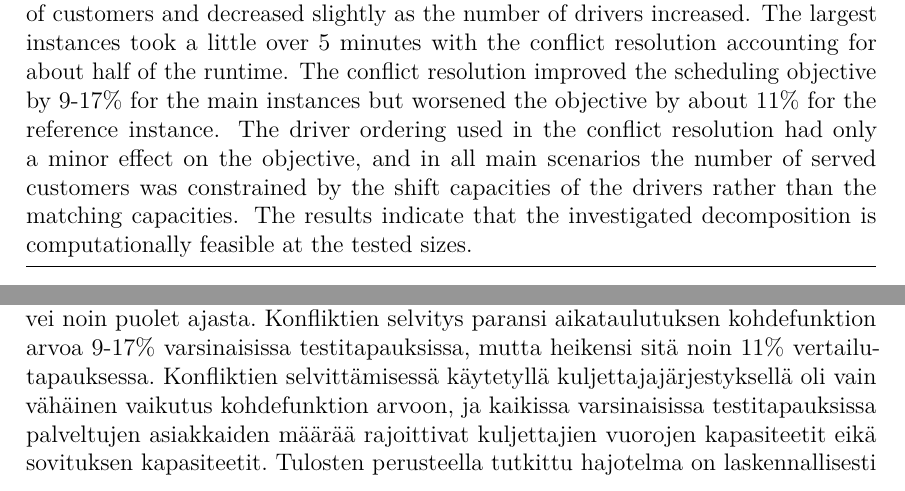
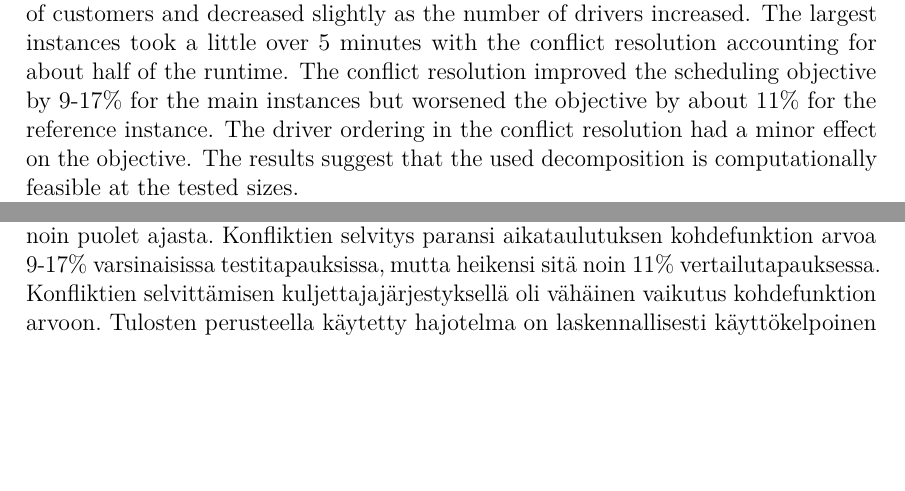
Before and after one commit to aapolaakkio/thesis, a LaTeX thesis (main.tex): two parts of pages 3 and 5 of 33 before the commit and two parts of pages 3 and 4 of 32 after it, joined at a grey line, cut so that both start at the same text, the shorter picture padded with empty space. Compiled offline with pdfLaTeX.

Commit message:
Updates from Overleaf

```diff
--- a/main.tex
+++ b/main.tex
@@ -328,7 +328,7 @@
 \thesisabstract{
 Ride-sharing platforms must decide which customer is served by which driver and when each ride starts. Customers have driver preferences and want their pickup to arrive on time while each driver possibly provides a ride to multiple customers in a row and does not want to stay idle when working. Both decisions are difficult combinatorial optimization problems that constrain each other since a customer can be scheduled for a driver only if they are assigned to them. Solving both decisions jointly is computationally expensive at real-world instance sizes where thousands of customers are matched against hundreds of drivers. Furthermore, enforcing preferences is usually left to the customer instead of building them into the matching.\\
 This thesis investigates the static ride-sharing variant where all of the customers and drivers are known before solving the problem. The objective was to find out whether the problem could be solved efficiently by decomposing it into three subproblems solved in sequence: matching, per-driver scheduling and conflict resolution. Customers give their driver preferences, which form a bipartite preference graph, and the matching is calculated as a maximum flow with the Ford–Fulkerson algorithm using the Edmonds–Karp variant. Each driver's schedule is then optimized independently using a time-indexed integer linear program which minimizes customer pickup delays, the number of unserved customers and the idle time of the driver. Since the drivers are scheduled independently, the same customer might be assigned to multiple drivers. These conflicts are solved greedily, after which an iterative resolve of the schedules takes place using five different driver orderings.\\
-The pipeline was tested on 18 synthetic instances with 6000-8000 customers and 100-150 drivers together with one reference instance of 1000 customers and 200 drivers. The results showed that the runtime of the pipeline grew superlinearly in the number of customers and decreased slightly as the number of drivers increased. The largest instances took a little over 5 minutes with the conflict resolution accounting for about half of the runtime. The conflict resolution improved the scheduling objective by 9-17\% for the main instances but worsened the objective by about 11\% for the reference instance. The driver ordering used in the conflict resolution had only a minor effect on the objective, and in all main scenarios the number of served customers was constrained by the shift capacities of the drivers rather than the matching capacities. The results indicate that the investigated decomposition is computationally feasible at the tested sizes.
+The pipeline was tested on 18 synthetic instances with 6000-8000 customers and 100-150 drivers together with one reference instance of 1000 customers and 200 drivers. The results showed that the runtime of the pipeline grew superlinearly in the number of customers and decreased slightly as the number of drivers increased. The largest instances took a little over 5 minutes with the conflict resolution accounting for about half of the runtime. The conflict resolution improved the scheduling objective by 9-17\% for the main instances but worsened the objective by about 11\% for the reference instance. The driver ordering in the conflict resolution had a minor effect on the objective. The results suggest that the used decomposition is computationally feasible at the tested sizes.
 }
 %%
 
@@ -444,7 +444,7 @@ All other rights are reserved.
 \begin{abstractpage}[finnish] % finnish/swedish/english tarpeen mukaan
 Kimppakyytipalveluiden on päätettävä, mikä kuljettaja palvelee mitäkin asiakasta ja milloin kukin kyyti alkaa. Asiakkailla on kuljettajapreferenssejä ja he haluavat noudon saapuvan ajallaan, kun taas kukin kuljettaja kuljettaa mahdollisesti useaa asiakasta peräkkäin eikä halua olla joutilaana työskennellessään. Molemmat päätökset ovat vaikeita kombinatorisia optimointiongelmia, jotka rajoittavat toisiaan, sillä asiakas voidaan aikatauluttaa tietylle kuljettajalle vain, jos hän on osoitettu tälle kuljettajalle. Molempien päätösten ratkaiseminen yhdessä on laskennallisesti raskasta todellisen kokoluokan tapauksissa, joissa tuhansia asiakkaita sovitetaan satoihin kuljettajiin. Lisäksi preferenssien toimeenpaneminen jätetään yleensä asiakkaan vastuulle sen sijaan, että ne rakennettaisiin osaksi sovitusta.\\
 Tässä tutkielmassa tutkitaan staattista kimppakyytivarianttia, jossa kaikki asiakkaat ja kuljettajat tunnetaan ennen ongelman ratkaisemista. Tavoitteena oli selvittää, voidaanko ongelma ratkaista tehokkaasti hajottamalla se kolmeen peräkkäin ratkaistavaan osaongelmaan: sovitukseen, kuljettajakohtaiseen aikataulutukseen ja konfliktien selvittämiseen. Asiakkaat ilmoittavat kuljettajapreferenssinsä, joista muodostuu kaksijakoinen preferenssiverkko, ja sovitus lasketaan maksimivirtauksena Ford–Fulkersonin algoritmilla käyttäen Edmonds–Karpin varianttia. Kunkin kuljettajan aikataulu optimoidaan tämän jälkeen itsenäisesti aikaindeksoidulla lineaarisella kokonaislukuohjelmointimallilla, joka minimoi asiakkaiden noutoviiveitä, palvelemattomien asiakkaiden määrää ja kuljettajan joutoaikaa. Koska kuljettajat aikataulutetaan itsenäisesti, sama asiakas saattaa tulla osoitetuksi usealle kuljettajalle. Nämä konfliktit ratkaistaan ahneesti, minkä jälkeen aikataulut ratkaistaan uudelleen iteratiivisesti viittä eri kuljettajajärjestystä käyttäen.\\
-Menetelmää testattiin 18 synteettisellä testitapauksella, joissa oli 6000-8000 asiakasta ja 100-150 kuljettajaa, sekä yhdellä 1000 asiakkaan ja 200 kuljettajan vertailutapauksella. Työssä havaittiin, että menetelmän suoritusaika kasvoi asiakasmäärän suhteen lineaarista nopeammin ja lyheni hieman kuljettajamäärän kasvaessa. Suurimmat testitapaukset ratkesivat hieman yli viidessä minuutissa, ja konfliktien selvitys vei noin puolet ajasta. Konfliktien selvitys paransi aikataulutuksen kohdefunktion arvoa 9-17\% varsinaisissa testitapauksissa, mutta heikensi sitä noin 11\% vertailutapauksessa. Konfliktien selvittämisessä käytetyllä kuljettajajärjestyksellä oli vain vähäinen vaikutus kohdefunktion arvoon, ja kaikissa varsinaisissa testitapauksissa palveltujen asiakkaiden määrää rajoittivat kuljettajien vuorojen kapasiteetit eikä sovituksen kapasiteetit. Tulosten perusteella tutkittu hajotelma on laskennallisesti käyttökelpoinen testatuissa kokoluokissa.
+Menetelmää testattiin 18 synteettisellä testitapauksella, joissa oli 6000-8000 asiakasta ja 100-150 kuljettajaa, sekä yhdellä 1000 asiakkaan ja 200 kuljettajan vertailutapauksella. Työssä havaittiin, että menetelmän suoritusaika kasvoi asiakasmäärän suhteen lineaarista nopeammin ja lyheni hieman kuljettajamäärän kasvaessa. Suurimmat testitapaukset ratkesivat hieman yli viidessä minuutissa, ja konfliktien selvitys vei noin puolet ajasta. Konfliktien selvitys paransi aikataulutuksen kohdefunktion arvoa 9-17\% varsinaisissa testitapauksissa, mutta heikensi sitä noin 11\% vertailutapauksessa. Konfliktien selvittämisen kuljettajajärjestyksellä oli vähäinen vaikutus kohdefunktion arvoon. Tulosten perusteella käytetty hajotelma on laskennallisesti käyttökelpoinen testatuissa kokoluokissa.
 \end{abstractpage}
 
 %% Vastaavasti ruotsinkielinen tiivistelmä:
```
